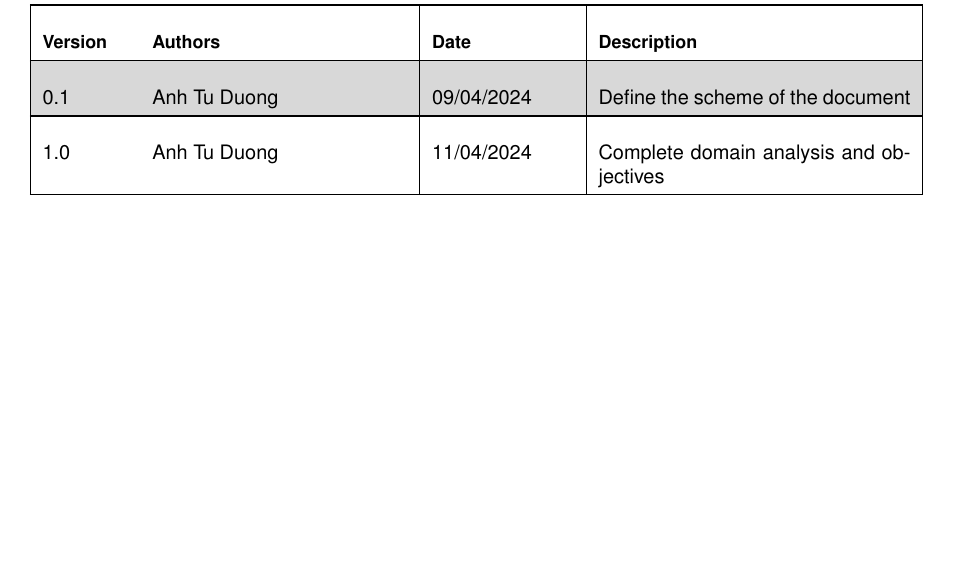
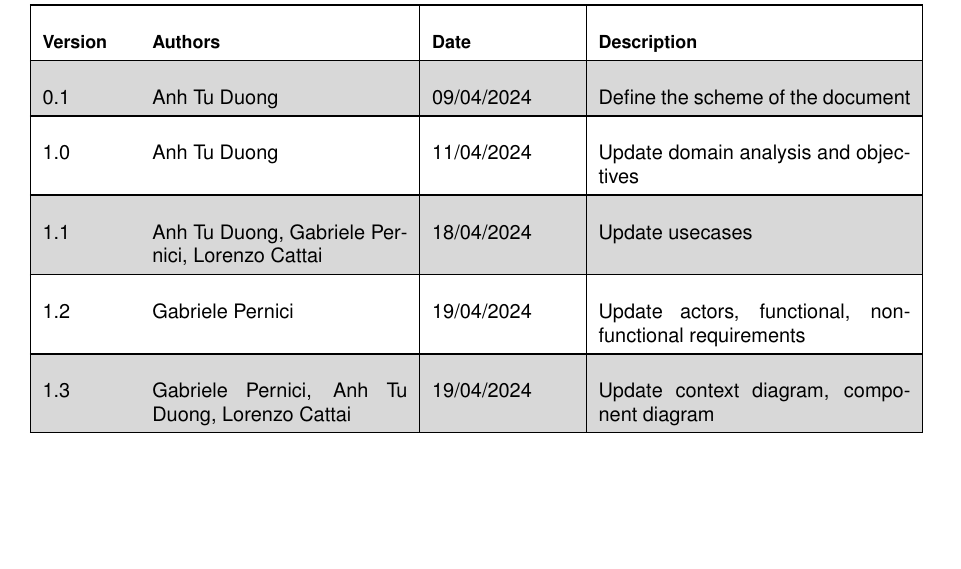
Before and after one commit to anhtuduong/RadiantIQ-test, a LaTeX document (deliverables/D1/main.tex, which reads deliverables/D1/sections/version.tex): part of page 2 of 44, cut so that both start at the same text, the shorter picture padded with empty space. Compiled offline with pdfLaTeX.

Commit message:
doc: align with other sections and update version

```diff
--- a/deliverables/D1/sections/version.tex
+++ b/deliverables/D1/sections/version.tex
@@ -13,7 +13,13 @@
 \hline
 0.1 & Anh Tu Duong & 09/04/2024  & Define the scheme of the document \\
 \hline
-1.0 & Anh Tu Duong & 11/04/2024  & Complete domain analysis and objectives \\
+1.0 & Anh Tu Duong & 11/04/2024  & Update domain analysis and objectives \\
+\hline
+1.1 & Anh Tu Duong, Gabriele Pernici, Lorenzo Cattai & 18/04/2024  & Update usecases \\
+\hline
+1.2 & Gabriele Pernici & 19/04/2024  & Update actors, functional, non-functional requirements \\
+\hline
+1.3 & Gabriele Pernici, Anh Tu Duong, Lorenzo Cattai & 19/04/2024  & Update context diagram, component diagram \\
 \end{tabular}
 }
 
```
Also changed, not shown: deliverables/D1/D1-RadiantIQ-Software-Specification.pdf.
